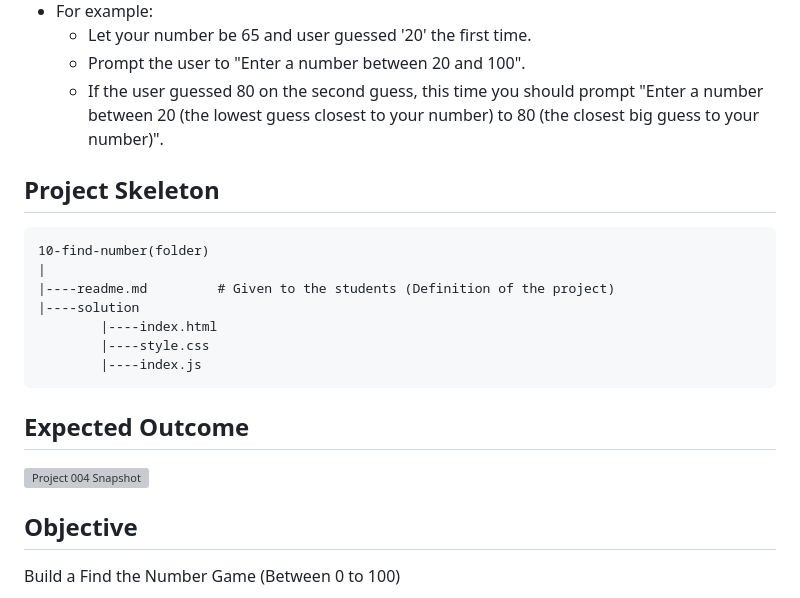
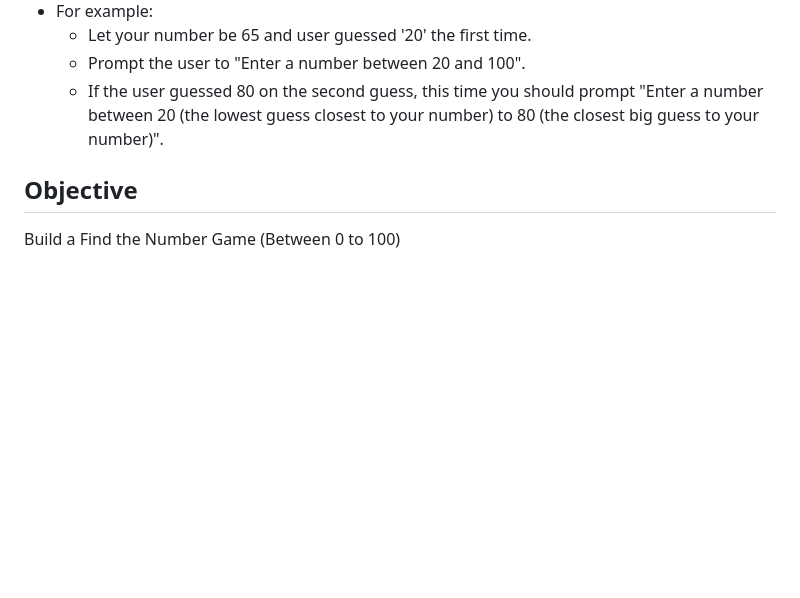
Before and after one commit to bemrekalkan/Project-10_Find-The-Number-Game, a Markdown page: README.md, the part around the change printed below. GitHub-like rendering; blank space fills up the shorter version; grey boxes are pictures that could not be loaded.

````diff
--- a/README.md
+++ b/README.md
@@ -17,22 +21,6 @@ Project aims to create find the number game (between 0 to 100).
   - Let your number be 65 and user guessed '20' the first time.
   - Prompt the user to "Enter a number between 20 and 100".
   - If the user guessed 80 on the second guess, this time you should prompt "Enter a number between 20 (the lowest guess closest to your number) to 80 (the closest big guess to your number)".
-
-## Project Skeleton
-
-```
-10-find-number(folder)
-|
-|----readme.md         # Given to the students (Definition of the project)
-|----solution
-        |----index.html
-        |----style.css
-        |----index.js
-```
-
-## Expected Outcome
-
-![Project 004 Snapshot](Project_004.png)
 
 ## Objective
 
````
Also changed, not shown: other parts of README.md (+5 -32 lines), solution/Project-10-Find-The-Number-Game.gif (added).
